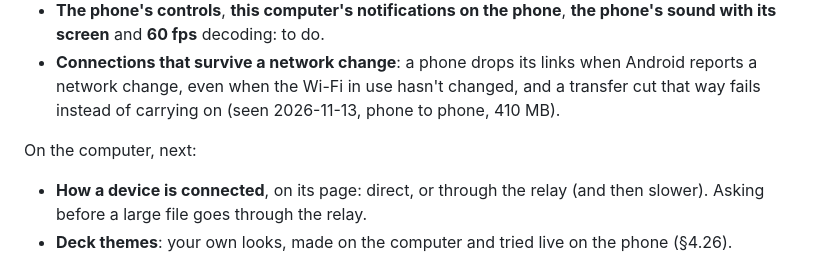
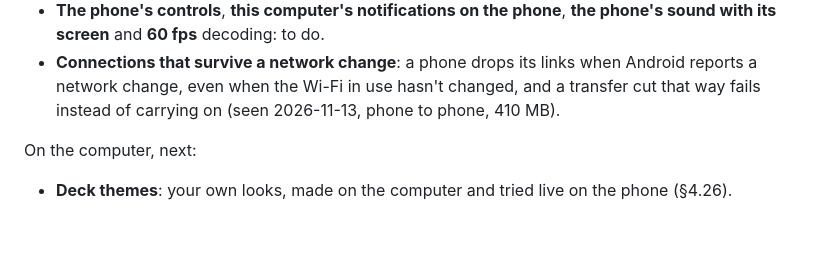
Before and after one commit to LinkSy-mg/linksy-desktop, a Markdown page: ROADMAP.md, the part around one of its changes. Rendered like a GitHub page; blank space fills up the shorter version.

Commit message:
docs(roadmap): 0.16.0, and how a device is connected is out

```diff
--- a/ROADMAP.md
+++ b/ROADMAP.md
@@ -56,7 +56,6 @@ The computer's side of everything below is released. What is left is on the phon
 - **Connections that survive a network change**: a phone drops its links when Android reports a network change, even when the Wi-Fi in use hasn't changed, and a transfer cut that way fails instead of carrying on (seen 2026-11-13, phone to phone, 410 MB).
 
 On the computer, next:
-- **How a device is connected**, on its page: direct, or through the relay (and then slower). Asking before a large file goes through the relay.
 - **Deck themes**: your own looks, made on the computer and tried live on the phone (§4.26).
 
 Not done, and why: datagrams for video and the pointer, BBR over the internet and a bitrate that follows the link while it runs (each needs measuring on a real link first); transfers with no shared network and Bluetooth (the first needs the computer to host a hotspot, which cuts its own Wi-Fi; the second needs a phone); the Wi-Fi Direct speed measurement (needs a phone).
```
Also changed, not shown: other parts of ROADMAP.md (+1 -1 lines).
